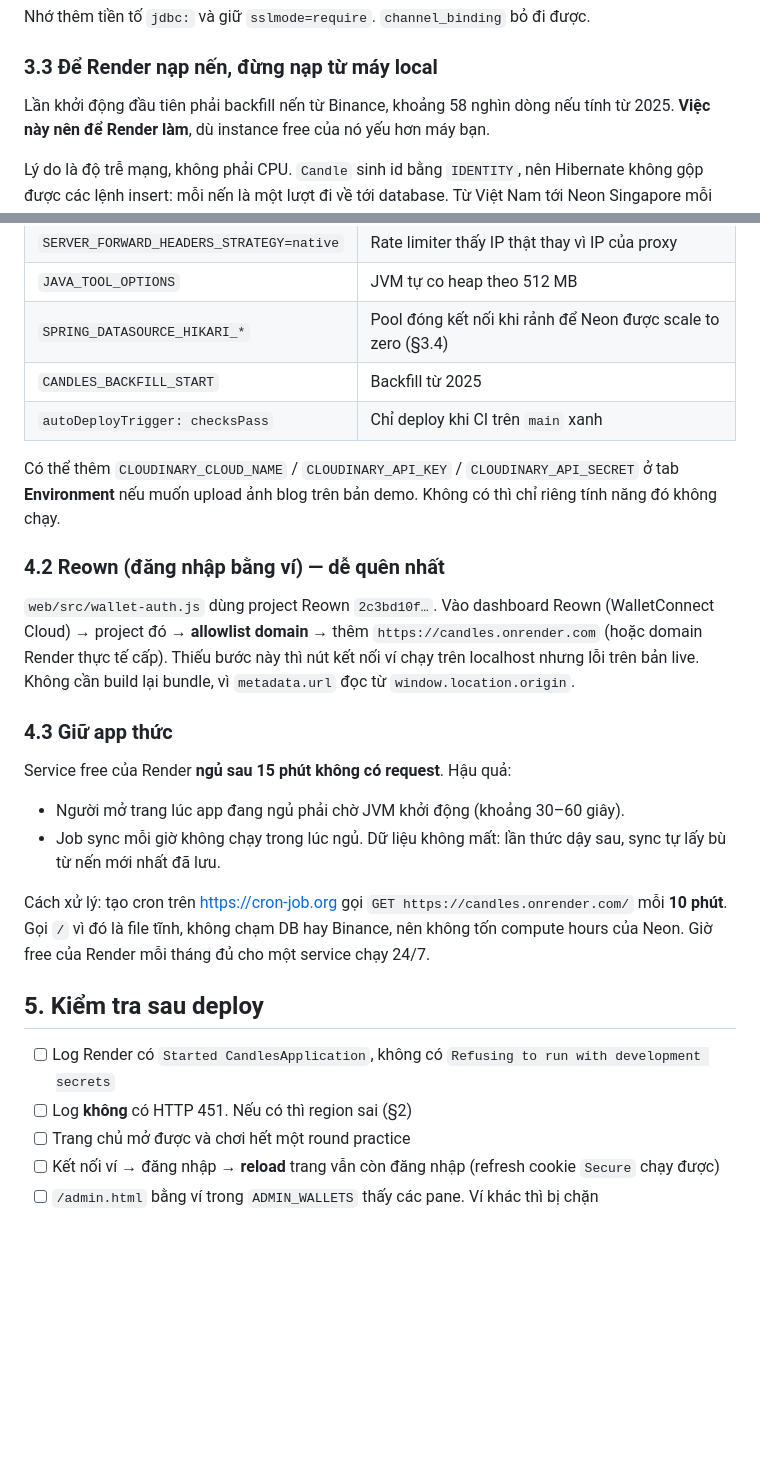
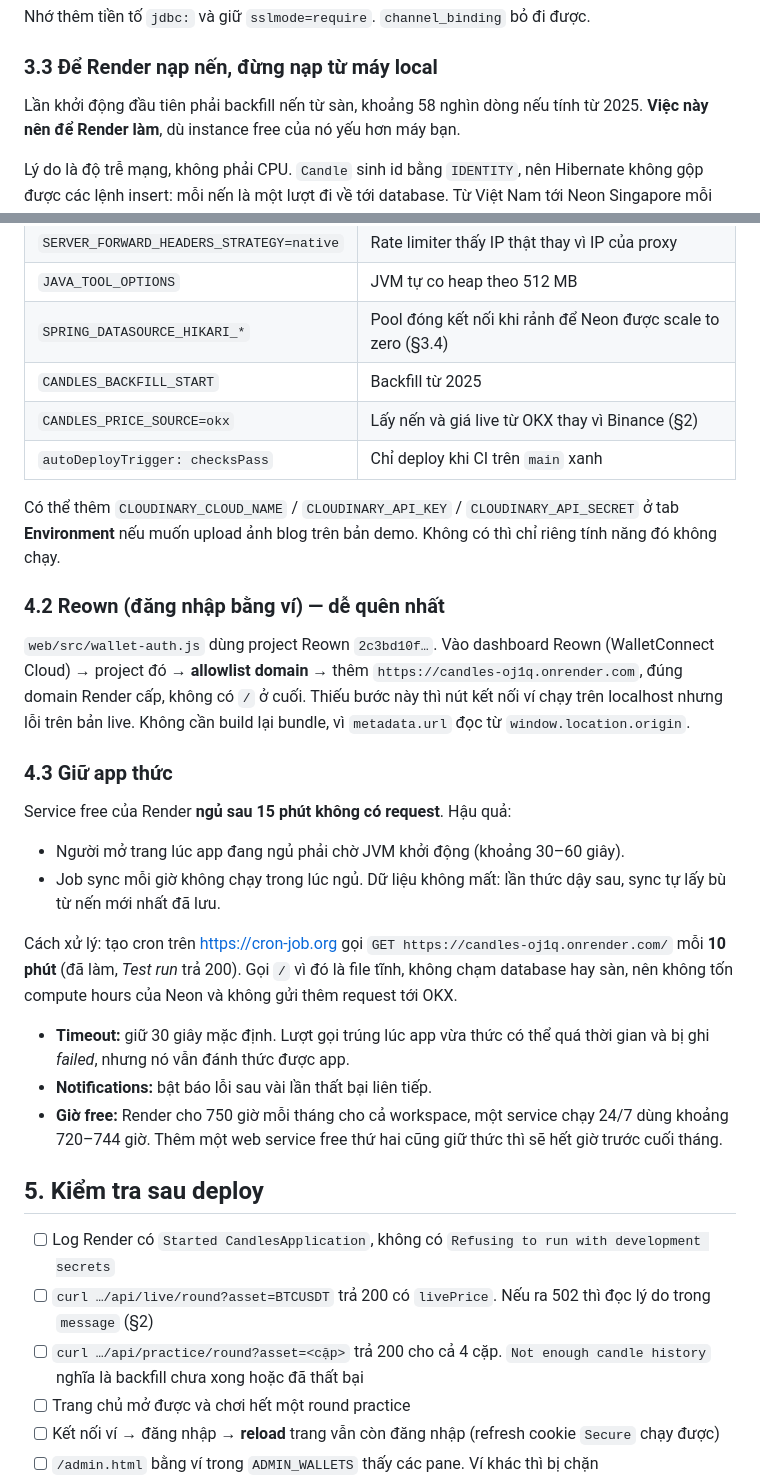
Before and after one commit to dangkhoi88x/Predict-candle, a Markdown page: docs/DEPLOY_PLAN.md, 2 parts joined by grey strips. Drawn GitHub-style; blank space fills up the shorter version.

```diff
--- a/docs/DEPLOY_PLAN.md
+++ b/docs/DEPLOY_PLAN.md
@@ -87,7 +109,7 @@ Nhớ thêm tiền tố `jdbc:` và giữ `sslmode=require`. `channel_binding` b
 
 ### 3.3 Để Render nạp nến, đừng nạp từ máy local
 
-Lần khởi động đầu tiên phải backfill nến từ Binance, khoảng 58 nghìn dòng nếu tính từ 2025.
+Lần khởi động đầu tiên phải backfill nến từ sàn, khoảng 58 nghìn dòng nếu tính từ 2025.
 **Việc này nên để Render làm**, dù instance free của nó yếu hơn máy bạn.
 
 Lý do là độ trễ mạng, không phải CPU. `Candle` sinh id bằng `IDENTITY`, nên Hibernate không gộp
@@ -166,6 +188,7 @@ Những gì `render.yaml` đã lo sẵn, giải thích chi tiết nằm trong co
 | `JAVA_TOOL_OPTIONS` | JVM tự co heap theo 512 MB |
 | `SPRING_DATASOURCE_HIKARI_*` | Pool đóng kết nối khi rảnh để Neon được scale to zero (§3.4) |
 | `CANDLES_BACKFILL_START` | Backfill từ 2025 |
+| `CANDLES_PRICE_SOURCE=okx` | Lấy nến và giá live từ OKX thay vì Binance (§2) |
 | `autoDeployTrigger: checksPass` | Chỉ deploy khi CI trên `main` xanh |
 
 Có thể thêm `CLOUDINARY_CLOUD_NAME` / `CLOUDINARY_API_KEY` / `CLOUDINARY_API_SECRET` ở tab
@@ -175,8 +198,8 @@ không chạy.
 ### 4.2 Reown (đăng nhập bằng ví) — dễ quên nhất
 
 `web/src/wallet-auth.js` dùng project Reown `2c3bd10f…`. Vào dashboard Reown (WalletConnect
-Cloud) → project đó → **allowlist domain** → thêm `https://candles.onrender.com` (hoặc domain
-Render thực tế cấp). Thiếu bước này thì nút kết nối ví chạy trên localhost nhưng lỗi trên bản
+Cloud) → project đó → **allowlist domain** → thêm `https://candles-oj1q.onrender.com`, đúng
+domain Render cấp, không có `/` ở cuối. Thiếu bước này thì nút kết nối ví chạy trên localhost nhưng lỗi trên bản
 live. Không cần build lại bundle, vì `metadata.url` đọc từ `window.location.origin`.
 
 ### 4.3 Giữ app thức
@@ -187,15 +210,25 @@ Service free của Render **ngủ sau 15 phút không có request**. Hậu quả
 - Job sync mỗi giờ không chạy trong lúc ngủ. Dữ liệu không mất: lần thức dậy sau, sync tự lấy
   bù từ nến mới nhất đã lưu.
 
-Cách xử lý: tạo cron trên <https://cron-job.org> gọi `GET https://candles.onrender.com/` mỗi
-**10 phút**. Gọi `/` vì đó là file tĩnh, không chạm DB hay Binance, nên không tốn compute hours
-của Neon. Giờ free của Render mỗi tháng đủ cho một service chạy 24/7.
+Cách xử lý: tạo cron trên <https://cron-job.org> gọi `GET https://candles-oj1q.onrender.com/`
+mỗi **10 phút** (đã làm, *Test run* trả 200). Gọi `/` vì đó là file tĩnh, không chạm database
+hay sàn, nên không tốn compute hours của Neon và không gửi thêm request tới OKX.
+
+- **Timeout:** giữ 30 giây mặc định. Lượt gọi trúng lúc app vừa thức có thể quá thời gian và bị
+  ghi *failed*, nhưng nó vẫn đánh thức được app.
+- **Notifications:** bật báo lỗi sau vài lần thất bại liên tiếp.
+- **Giờ free:** Render cho 750 giờ mỗi tháng cho cả workspace, một service chạy 24/7 dùng khoảng
+  720–744 giờ. Thêm một web service free thứ hai cũng giữ thức thì sẽ hết giờ trước cuối
+  tháng.
 
 ## 5. Kiểm tra sau deploy
 
 - [ ] Log Render có `Started CandlesApplication`, không có `Refusing to run with development
       secrets`
-- [ ] Log **không** có HTTP 451. Nếu có thì region sai (§2)
+- [ ] `curl …/api/live/round?asset=BTCUSDT` trả 200 có `livePrice`. Nếu ra 502 thì đọc lý do
+      trong `message` (§2)
+- [ ] `curl …/api/practice/round?asset=<cặp>` trả 200 cho cả 4 cặp. `Not enough candle history`
+      nghĩa là backfill chưa xong hoặc đã thất bại
 - [ ] Trang chủ mở được và chơi hết một round practice
 - [ ] Kết nối ví → đăng nhập → **reload** trang vẫn còn đăng nhập (refresh cookie `Secure`
       chạy được)
```
Also changed, not shown: other parts of docs/DEPLOY_PLAN.md (+40 -16 lines).
